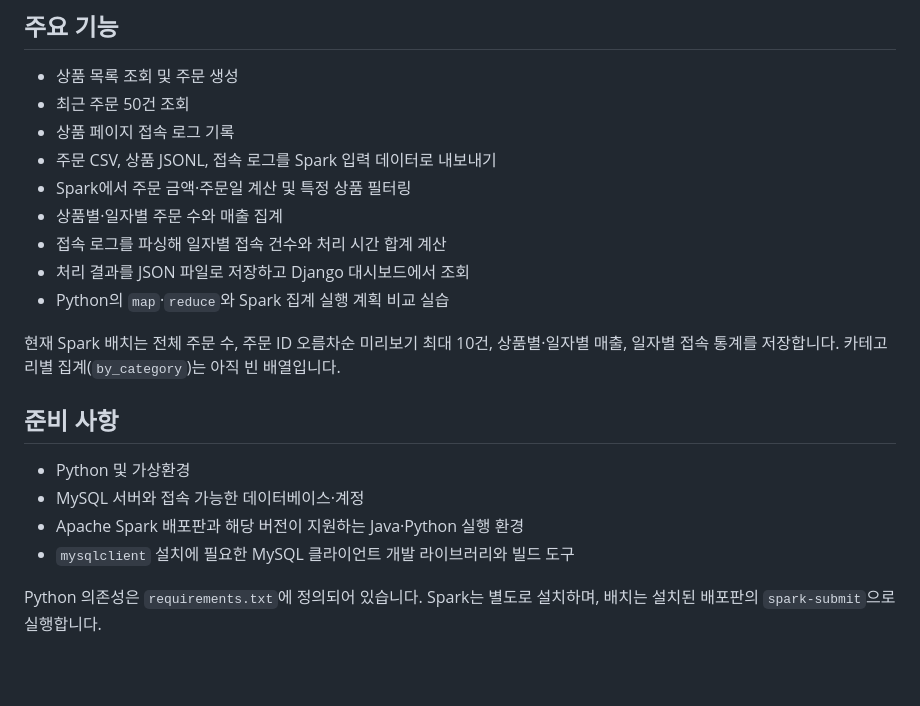
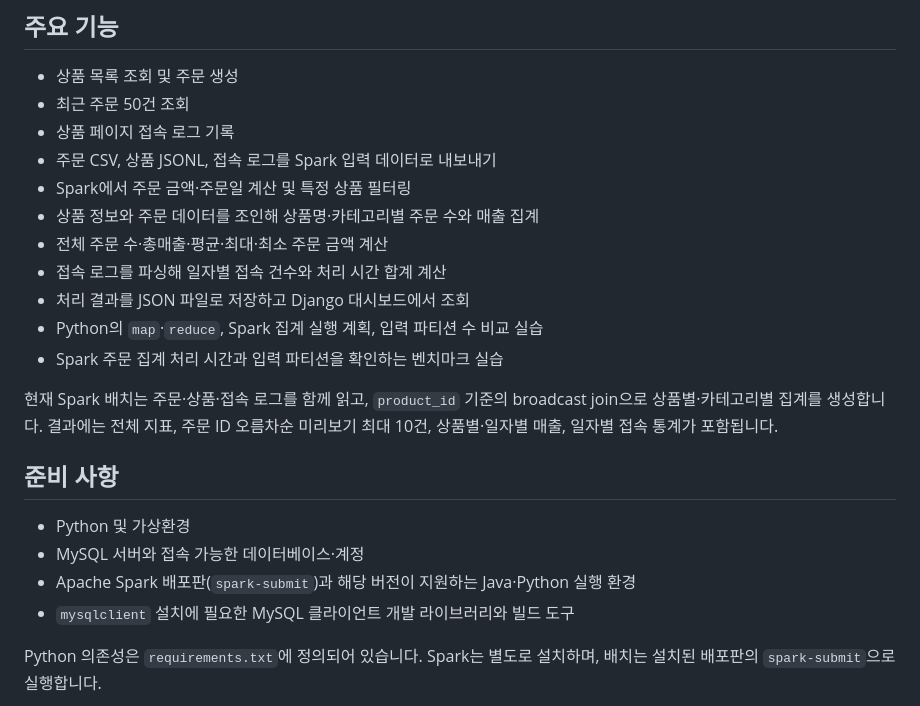
Before and after one commit to chaejh1009/order_insight, a Markdown page: README.md, the part around one of its changes. GitHub-like rendering; blank space fills up the shorter version.

```diff
--- a/README.md
+++ b/README.md
@@ -9,18 +9,20 @@ Django와 MySQL로 상품·주문을 관리하고, Apache Spark로 주문 데이
 - 상품 페이지 접속 로그 기록
 - 주문 CSV, 상품 JSONL, 접속 로그를 Spark 입력 데이터로 내보내기
 - Spark에서 주문 금액·주문일 계산 및 특정 상품 필터링
-- 상품별·일자별 주문 수와 매출 집계
+- 상품 정보와 주문 데이터를 조인해 상품명·카테고리별 주문 수와 매출 집계
+- 전체 주문 수·총매출·평균·최대·최소 주문 금액 계산
 - 접속 로그를 파싱해 일자별 접속 건수와 처리 시간 합계 계산
 - 처리 결과를 JSON 파일로 저장하고 Django 대시보드에서 조회
-- Python의 `map`·`reduce`와 Spark 집계 실행 계획 비교 실습
+- Python의 `map`·`reduce`, Spark 집계 실행 계획, 입력 파티션 수 비교 실습
+- Spark 주문 집계 처리 시간과 입력 파티션을 확인하는 벤치마크 실습
 
-현재 Spark 배치는 전체 주문 수, 주문 ID 오름차순 미리보기 최대 10건, 상품별·일자별 매출, 일자별 접속 통계를 저장합니다. 카테고리별 집계(`by_category`)는 아직 빈 배열입니다.
+현재 Spark 배치는 주문·상품·접속 로그를 함께 읽고, `product_id` 기준의 broadcast join으로 상품별·카테고리별 집계를 생성합니다. 결과에는 전체 지표, 주문 ID 오름차순 미리보기 최대 10건, 상품별·일자별 매출, 일자별 접속 통계가 포함됩니다.
 
 ## 준비 사항
 
 - Python 및 가상환경
 - MySQL 서버와 접속 가능한 데이터베이스·계정
-- Apache Spark 배포판과 해당 버전이 지원하는 Java·Python 실행 환경
+- Apache Spark 배포판(`spark-submit`)과 해당 버전이 지원하는 Java·Python 실행 환경
 - `mysqlclient` 설치에 필요한 MySQL 클라이언트 개발 라이브러리와 빌드 도구
 
 Python 의존성은 `requirements.txt`에 정의되어 있습니다. Spark는 별도로 설치하며, 배치는 설치된 배포판의 `spark-submit`으로 실행합니다.
```
Also changed, not shown: other parts of README.md (+20 -5 lines).
